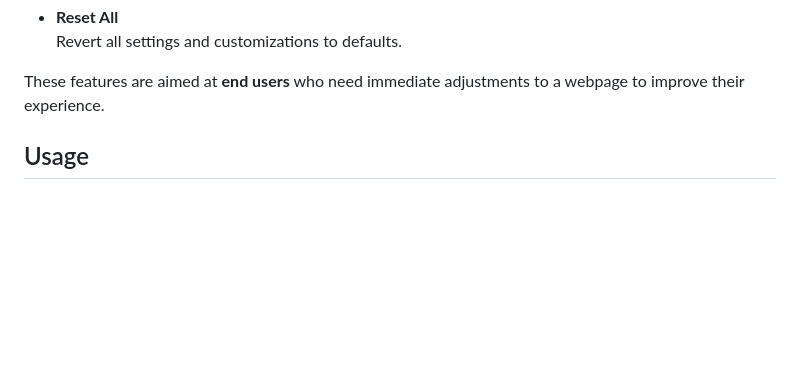
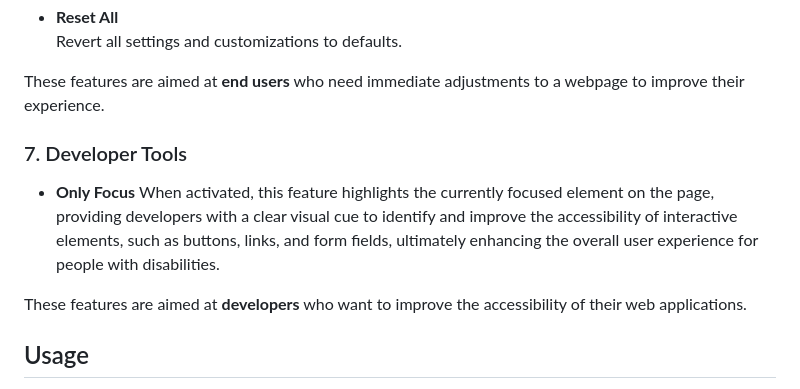
Before and after one commit to parideis/a11y-overlay, a Markdown page: README.md, the part around the change. GitHub-like rendering; blank space fills up the shorter version.

Commit message:
Added developer-focused feature to highlight focused element on the page

```diff
--- a/README.md
+++ b/README.md
@@ -174,6 +174,11 @@ Commercial A11Y overlays often promise “one-click” or “one-line-of-code”
 
 These features are aimed at **end users** who need immediate adjustments to a webpage to improve their experience.
 
+### 7. Developer Tools
+- **Only Focus**
+  When activated, this feature highlights the currently focused element on the page, providing developers with a clear visual cue to identify and improve the accessibility of interactive elements, such as buttons, links, and form fields, ultimately enhancing the overall user experience for people with disabilities.
+
+These features are aimed at **developers** who want to improve the accessibility of their web applications.
 
 ## Usage
 
```
